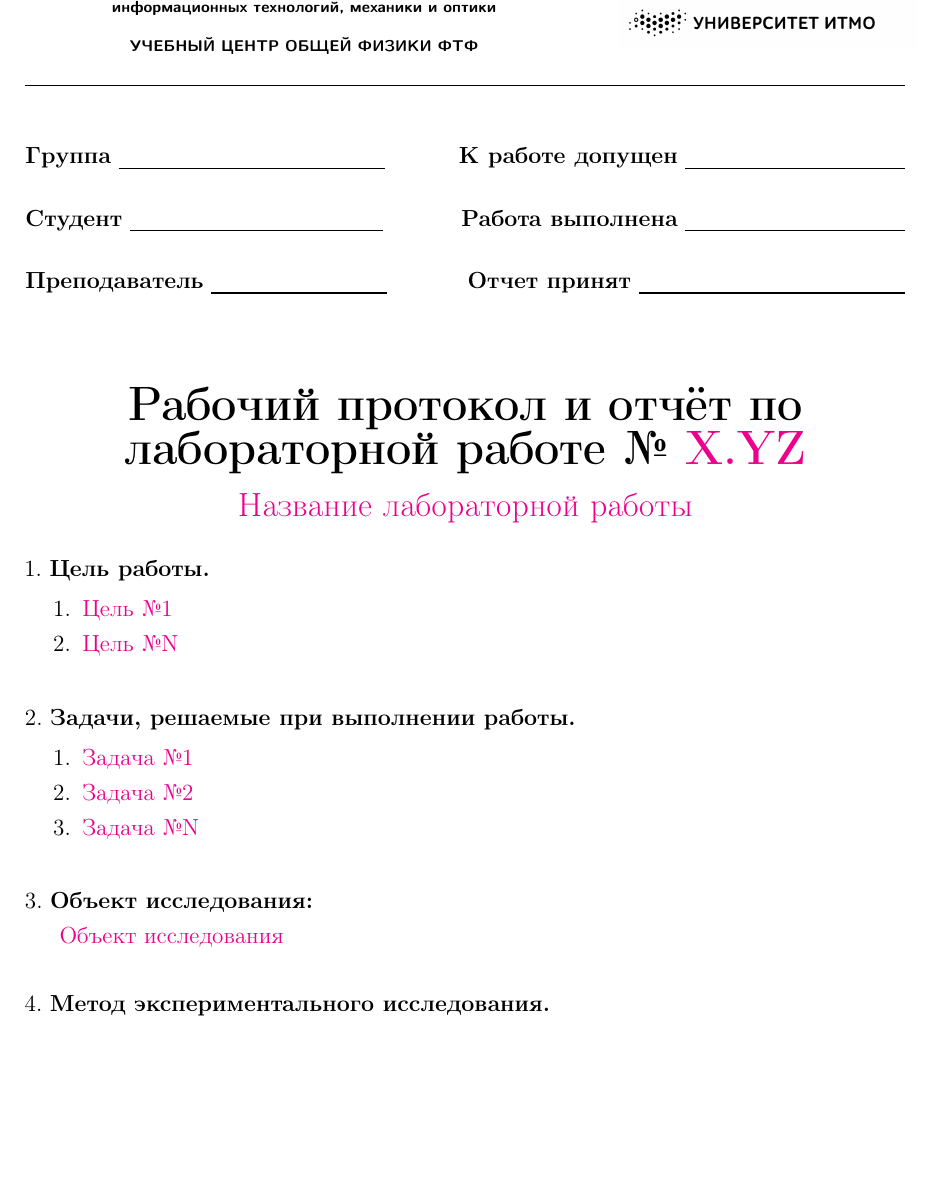
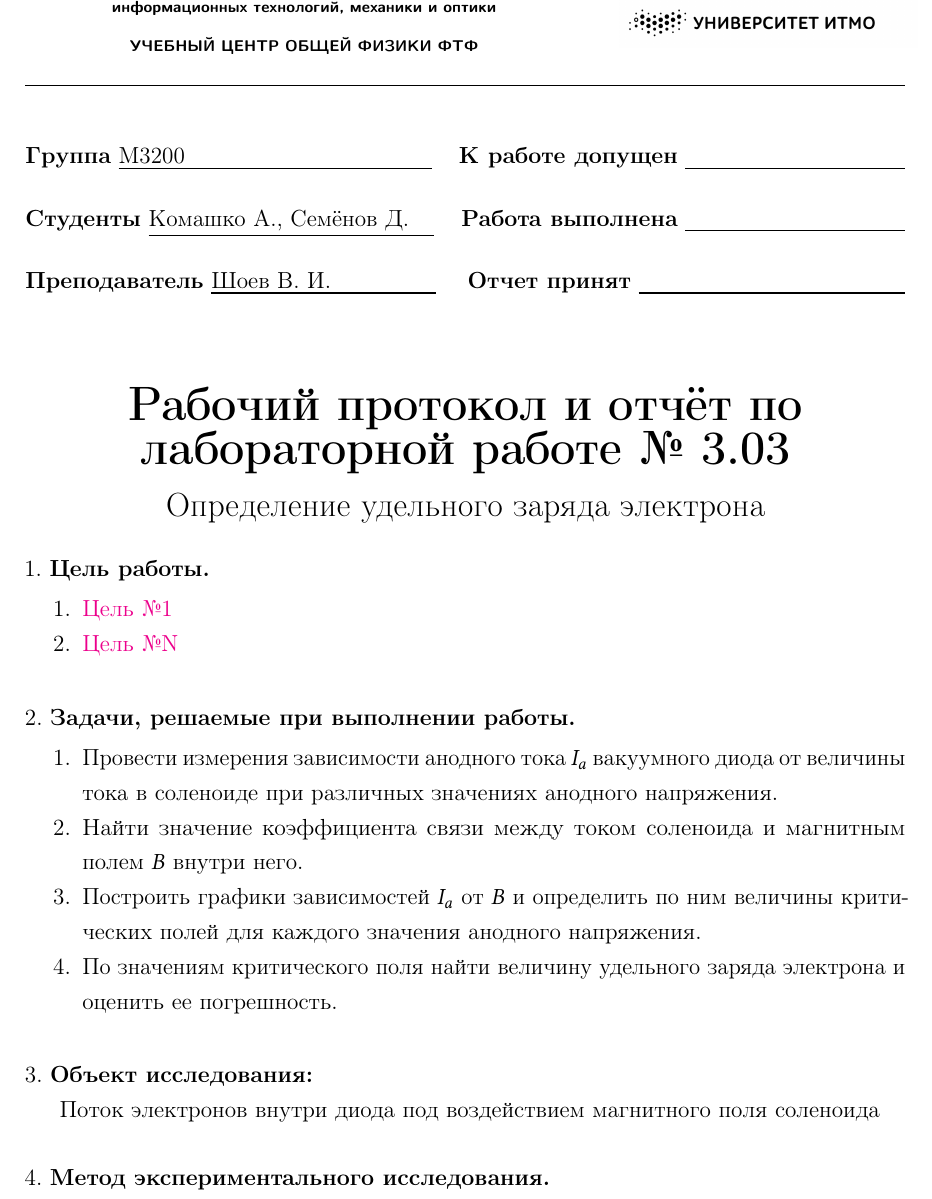
Before and after one commit to W-y-l-t/physics_lab_3_03, a LaTeX document (main.tex): part of page 1 of 5, cut so that both start at the same text, the shorter picture padded with empty space. Compiled offline with pdfLaTeX.

Commit message:
Update main.tex

```diff
--- a/main.tex
+++ b/main.tex
@@ -35,17 +35,18 @@
     \thispagestyle{fancy}
 
     \noindent
-    \textbf{Группа} \underline{\hspace{4.85cm}} \hfill \textbf{К работе допущен} \underline{\hspace{4cm}} \\[0.5cm]
-    \textbf{Студент} \underline{\hspace{4.6cm}} \hfill \textbf{Работа выполнена} \underline{\hspace{4cm}} \\[0.5cm]
-    \textbf{Преподаватель} \underline{\hspace{3.2cm}} \hfill \textbf{Отчет принят} \underline{\hspace{4.85cm}} \\
+    \textbf{Группа} \underline{M3200\hspace{4.5cm}} \hfill \textbf{К работе допущен} \underline{\hspace{4cm}} \\[0.5cm]
+    \textbf{Студенты} \underline{Комашко А., Семёнов Д.\hspace{0.45cm}} \hfill \textbf{Работа выполнена} \underline{\hspace{4cm}} \\[0.5cm]
+    \textbf{Преподаватель} \underline{Шоев В. И.\hspace{1.9cm}} \hfill \textbf{Отчет принят} \underline{\hspace{4.85cm}} \\
+
 
 
     \begin{center}
-    {\huge \textbf{Рабочий протокол и отчёт по\\ лабораторной работе № \placeholder{X.YZ}}}
+    {\huge \textbf{Рабочий протокол и отчёт по\\ лабораторной работе № 3.03}}
 
         \smallvspace
 
-        {\Large \placeholder{Название лабораторной работы}}
+        {\Large Определение удельного заряда электрона}
     \end{center}
 
 
@@ -64,11 +65,16 @@
     2. \textbf{Задачи, решаемые при выполнении работы.}
 
     \begin{enumerate}
-        \item \placeholder{Задача №1}
-
-        \item \placeholder{Задача №2}
-
-        \item \placeholder{Задача №N}
+        \item Провести измерения зависимости анодного тока $I_a$ вакуумного
+        диода от величины тока в соленоиде при различных значениях
+        анодного напряжения.
+        \item Найти значение коэффициента связи между током соленоида
+        и магнитным полем $B$ внутри него.
+        \item Построить графики зависимостей $I_a$ от $B$ и определить по
+        ним величины критических полей для каждого значения анодного
+        напряжения.
+        \item По значениям критического поля найти величину удельного
+        заряда электрона и оценить ее погрешность.
     \end{enumerate}
 
     \mediumvspace
@@ -76,7 +82,7 @@
     \noindent
     3. \textbf{Объект исследования: }
 
-    \placeholder{Объект исследования}
+    Поток электронов внутри диода под воздействием магнитного поля соленоида
 
     \mediumvspace
 
@@ -93,8 +99,6 @@
     \input{05_formulas}
 
     \mediumvspace
-
-    \clearpage
 
     \noindent
     6. \textbf{Измерительные приборы.}
```
